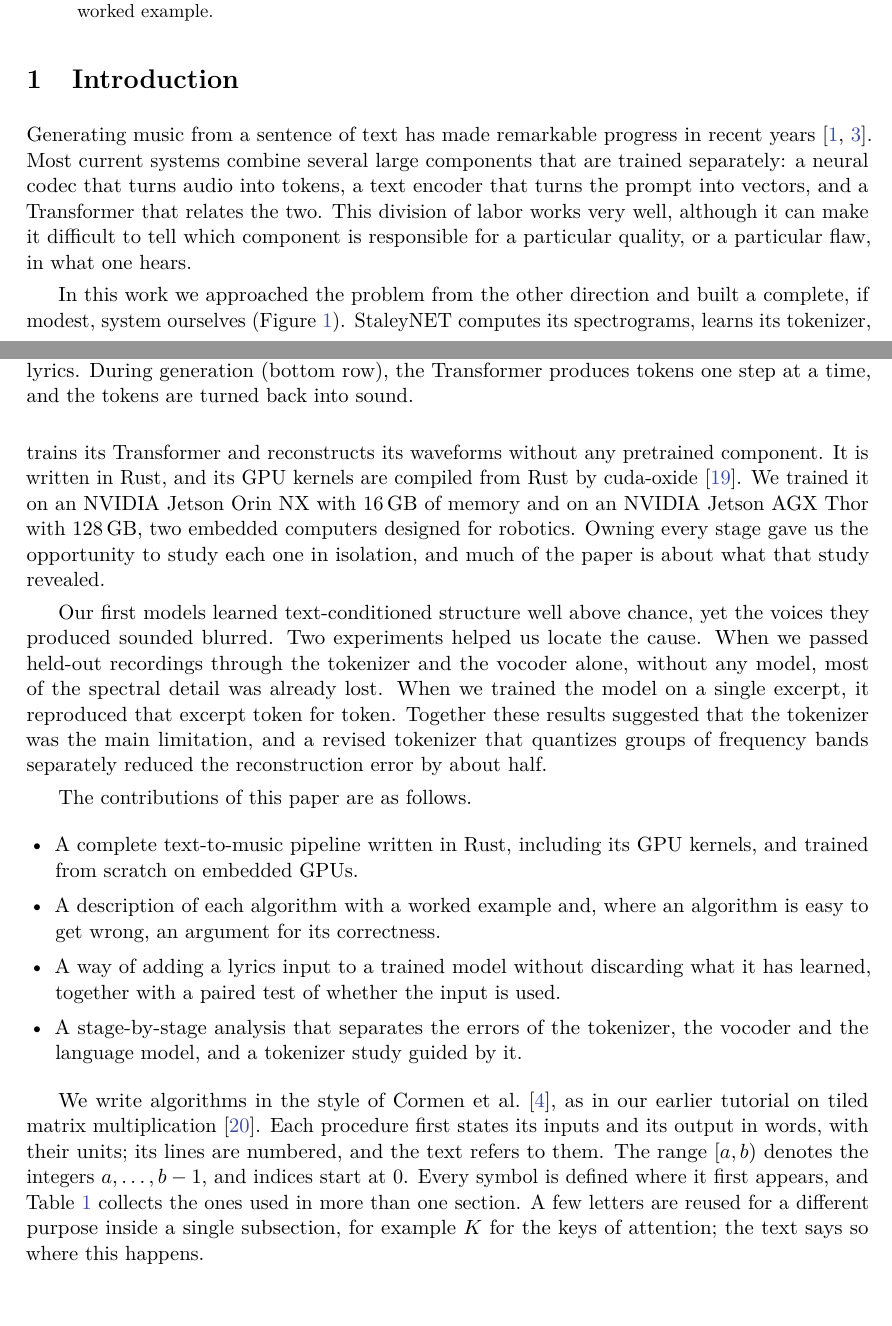
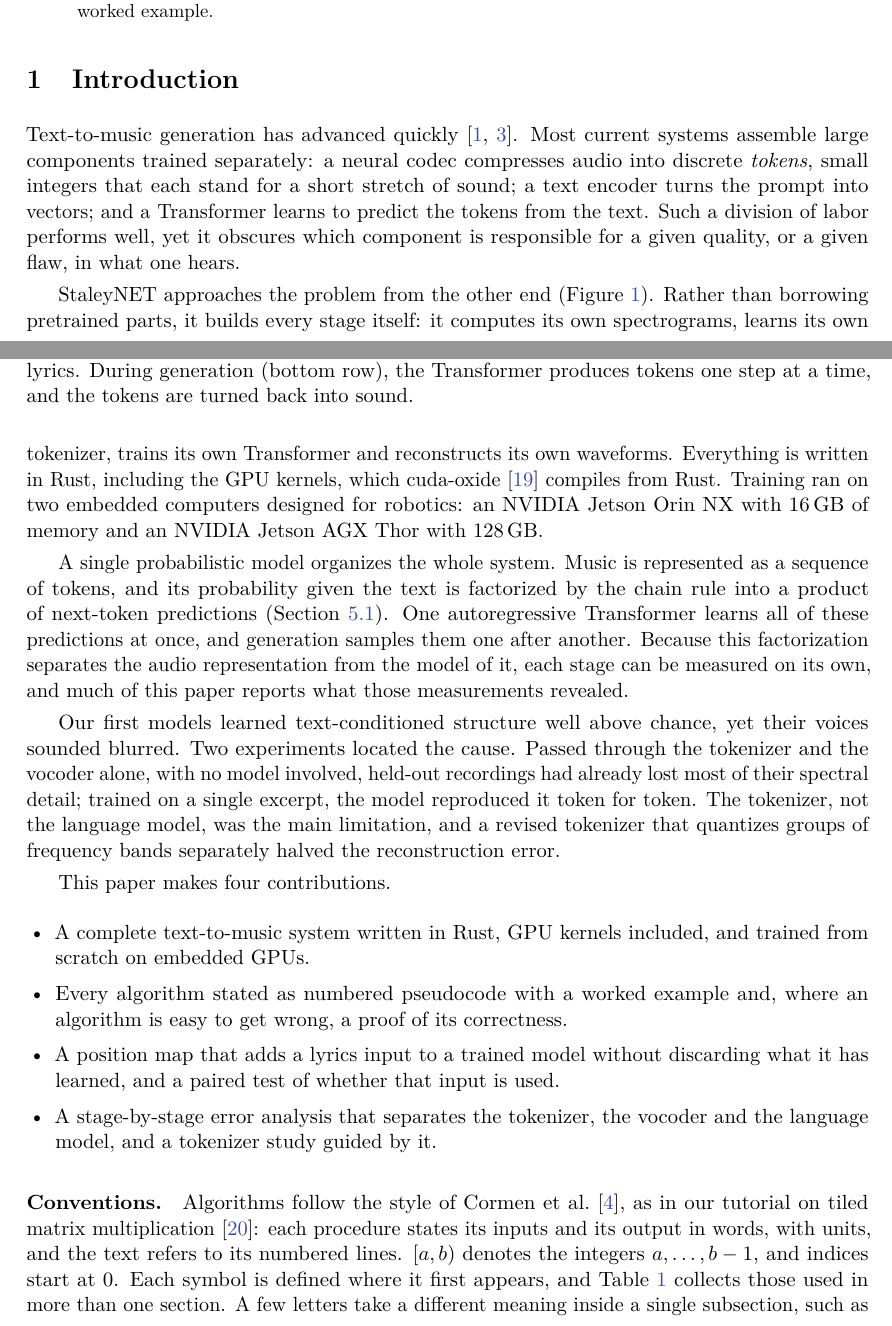
Before and after one commit to arpanpathak/staleynet, a LaTeX paper (paper/preprint.tex, which reads paper/body.tex): two parts of pages 1 and 2 of 27, joined at a grey line, cut so that both start at the same text, the shorter picture padded with empty space. Compiled offline with pdfLaTeX.

Commit message:
paper: rewrite the introduction around the probability model
The introduction defines tokens before using them, states the
chain-rule factorization as the idea that organizes the system, varies
its sentences, and moves the conventions into a labeled paragraph. The
symbol table says in words what a codebook and a code are. The book's
audio chapter takes the current spectrogram timings (47 ms on the GPU
against 73 ms on the CPU).

```diff
--- a/paper/body.tex
+++ b/paper/body.tex
@@ -25,24 +25,31 @@ algorithm is presented with a worked example.
 \section{Introduction}
 \label{sec:introduction}
 
-Generating music from a sentence of text has made remarkable progress in
-recent years \cite{agostinelli2023musiclm,copet2023musicgen}. Most current
-systems combine several large components that are trained separately: a
-neural codec that turns audio into tokens, a text encoder that turns the
-prompt into vectors, and a Transformer that relates the two. This division of
-labor works very well, although it can make it difficult to tell which
-component is responsible for a particular quality, or a particular flaw, in
-what one hears.
+Text-to-music generation has advanced quickly
+\cite{agostinelli2023musiclm,copet2023musicgen}. Most current systems assemble
+large components trained separately: a neural codec compresses audio into
+discrete \emph{tokens}, small integers that each stand for a short stretch of
+sound; a text encoder turns the prompt into vectors; and a Transformer learns
+to predict the tokens from the text. Such a division of labor performs well,
+yet it obscures which component is responsible for a given quality, or a given
+flaw, in what one hears.
 
-In this work we approached the problem from the other direction and built a
-complete, if modest, system ourselves (\cref{fig:overview}). StaleyNET
-computes its spectrograms, learns its tokenizer, trains its Transformer and
-reconstructs its waveforms without any pretrained component. It is written in
-Rust, and its GPU kernels are compiled from Rust by cuda-oxide \cite{cudaoxide}.
-We trained it on an NVIDIA Jetson Orin NX with 16\,GB of memory and on an
-NVIDIA Jetson AGX Thor with 128\,GB, two embedded computers designed for
-robotics. Owning every stage gave us the opportunity to study each one in
-isolation, and much of the paper is about what that study revealed.
+StaleyNET approaches the problem from the other end (\cref{fig:overview}).
+Rather than borrowing pretrained parts, it builds every stage itself: it
+computes its own spectrograms, learns its own tokenizer, trains its own
+Transformer and reconstructs its own waveforms. Everything is written in Rust,
+including the GPU kernels, which cuda-oxide \cite{cudaoxide} compiles from Rust.
+Training ran on two embedded computers designed for robotics: an NVIDIA Jetson
+Orin NX with 16\,GB of memory and an NVIDIA Jetson AGX Thor with 128\,GB.
+
+A single probabilistic model organizes the whole system. Music is represented
+as a sequence of tokens, and its probability given the text is factorized by
+the chain rule into a product of next-token predictions
+(\cref{sec:probability}). One autoregressive Transformer learns all of these
+predictions at once, and generation samples them one after another. Because
+this factorization separates the audio representation from the model of it,
+each stage can be measured on its own, and much of this paper reports what
+those measurements revealed.
 
 \begin{widefigure}
 \resizebox{\linewidth}{!}{\input{figures/overview}}
@@ -54,34 +61,33 @@ back into sound.}
 \label{fig:overview}
 \end{widefigure}
 
-Our first models learned text-conditioned structure well above chance, yet the
-voices they produced sounded blurred. Two experiments helped us locate the
-cause. When we passed held-out recordings through the tokenizer and the
-vocoder alone, without any model, most of the spectral detail was already
-lost. When we trained the model on a single excerpt, it reproduced that
-excerpt token for token. Together these results suggested that the tokenizer
-was the main limitation, and a revised tokenizer that quantizes groups of
-frequency bands separately reduced the reconstruction error by about half.
+Our first models learned text-conditioned structure well above chance, yet
+their voices sounded blurred. Two experiments located the cause. Passed
+through the tokenizer and the vocoder alone, with no model involved, held-out
+recordings had already lost most of their spectral detail; trained on a single
+excerpt, the model reproduced it token for token. The tokenizer, not the
+language model, was the main limitation, and a revised tokenizer that
+quantizes groups of frequency bands separately halved the reconstruction
+error.
 
-The contributions of this paper are as follows.
+This paper makes four contributions.
 \begin{itemize}[leftmargin=1.4em, itemsep=1pt]
-\item A complete text-to-music pipeline written in Rust, including its GPU
-  kernels, and trained from scratch on embedded GPUs.
-\item A description of each algorithm with a worked example and, where an
-  algorithm is easy to get wrong, an argument for its correctness.
-\item A way of adding a lyrics input to a trained model without discarding
-  what it has learned, together with a paired test of whether the input is
+\item A complete text-to-music system written in Rust, GPU kernels included,
+  and trained from scratch on embedded GPUs.
+\item Every algorithm stated as numbered pseudocode with a worked example and,
+  where an algorithm is easy to get wrong, a proof of its correctness.
+\item A position map that adds a lyrics input to a trained model without
+  discarding what it has learned, and a paired test of whether that input is
   used.
-\item A stage-by-stage analysis that separates the errors of the tokenizer,
-  the vocoder and the language model, and a tokenizer study guided by it.
+\item A stage-by-stage error analysis that separates the tokenizer, the
+  vocoder and the language model, and a tokenizer study guided by it.
 \end{itemize}
 
-We write algorithms in the style of Cormen et al.\
-\cite{cormen2022introduction}, as in our earlier tutorial on tiled matrix
-multiplication \cite{pathak2026tiled}. Each procedure first states its inputs
-and its output in words, with their units; its lines are numbered, and the text
-refers to them. The range $[a, b)$ denotes the integers $a, \dots, b-1$, and
-indices start at 0. Every symbol is defined where it first appears, and
-\cref{tab:symbols} collects the ones used in more than one section. A few
-letters are reused for a different purpose inside a single subsection, for
-example $K$ for the keys of attention; the text says so where this happens.
+\paragraph{Conventions.} Algorithms follow the style of Cormen et al.\
+\cite{cormen2022introduction}, as in our tutorial on tiled matrix
+multiplication \cite{pathak2026tiled}: each procedure states its inputs and its
+output in words, with units, and the text refers to its numbered lines.
+$[a, b)$ denotes the integers $a, \dots, b-1$, and indices start at 0. Each
+symbol is defined where it first appears, and \cref{tab:symbols} collects those
+used in more than one section. A few letters take a different meaning inside a
+single subsection, such as $K$ for the keys of attention, and the text points
```
Also changed, not shown: book/src/audio.md (+2 -2 lines), docs/assets/paper-ieee.pdf, docs/assets/paper-preprint.pdf, paper/ieee.pdf, paper/preprint.pdf, paper/body.tex (19 more changed lines).
